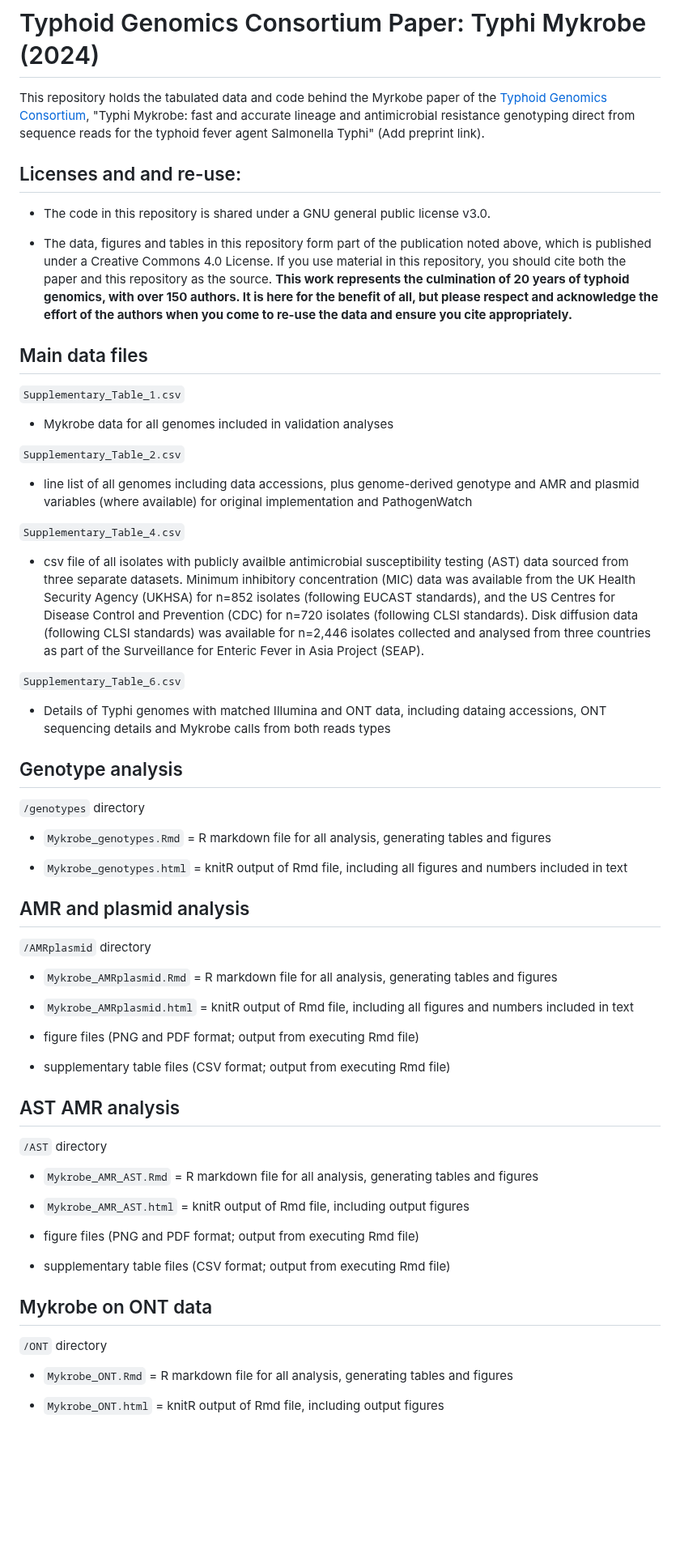
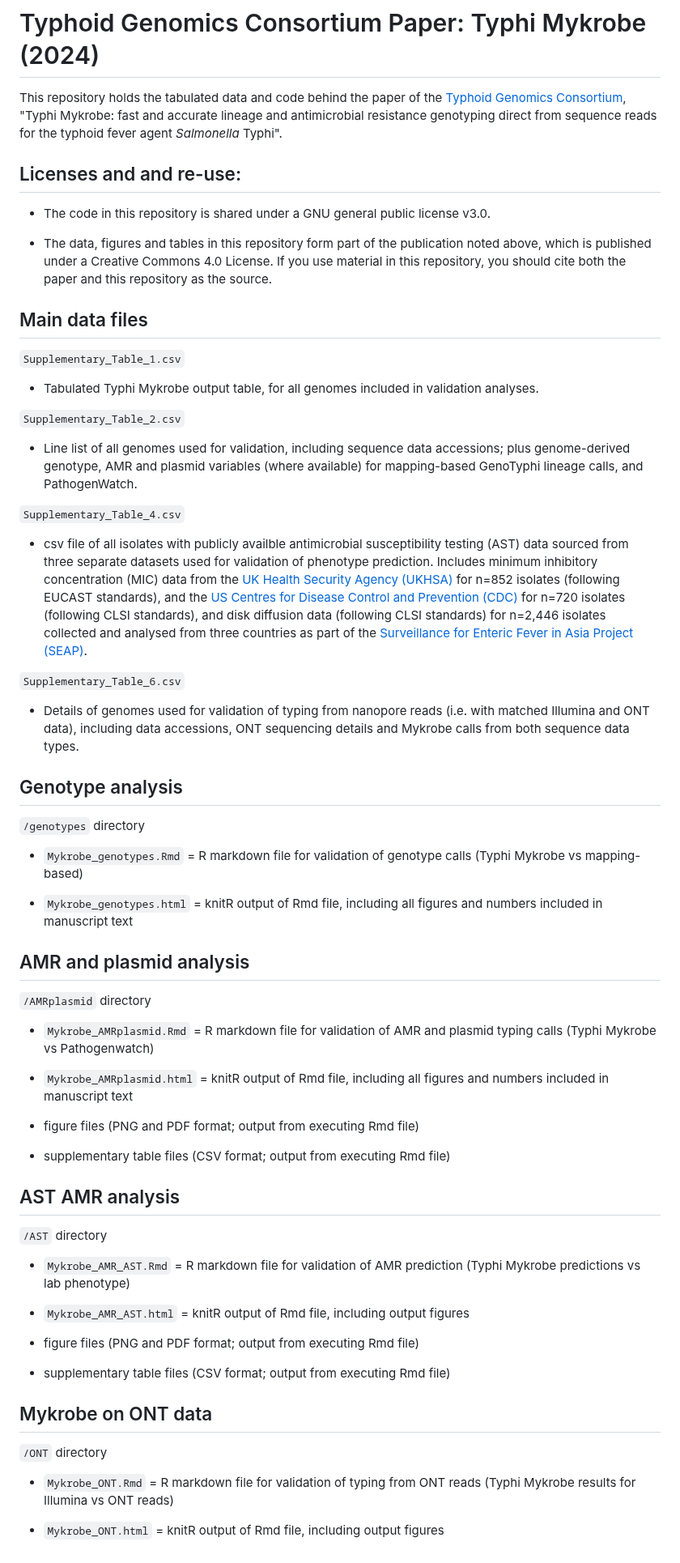
Before and after one commit to typhoidgenomics/TyphoidGenomicsConsortiumMykrobe, a Markdown page: README.md, the part around the change. Shown at 81% size. Drawn GitHub-style; blank space fills up the shorter version.

Commit message:
add links

```diff
--- a/README.md
+++ b/README.md
@@ -1,47 +1,47 @@
 # Typhoid Genomics Consortium Paper: Typhi Mykrobe (2024)
 
-This repository holds the tabulated data and code behind the Myrkobe paper of the [Typhoid Genomics Consortium](https://typhoidgenomics.org/), "Typhi Mykrobe: fast and accurate lineage and antimicrobial resistance genotyping direct from sequence reads for the typhoid fever agent Salmonella Typhi" (Add preprint link).
+This repository holds the tabulated data and code behind the paper of the [Typhoid Genomics Consortium](https://typhoidgenomics.org/), "Typhi Mykrobe: fast and accurate lineage and antimicrobial resistance genotyping direct from sequence reads for the typhoid fever agent _Salmonella_ Typhi".
 
 ## Licenses and and re-use:
 
 * The code in this repository is shared under a GNU general public license v3.0.
 
-* The data, figures and tables in this repository form part of the publication noted above, which is published under a Creative Commons 4.0 License. If you use material in this repository, you should cite both the paper and this repository as the source. **This work represents the culmination of 20 years of typhoid genomics, with over 150 authors. It is here for the benefit of all, but please respect and acknowledge the effort of the authors when you come to re-use the data and ensure you cite appropriately.**
+* The data, figures and tables in this repository form part of the publication noted above, which is published under a Creative Commons 4.0 License. If you use material in this repository, you should cite both the paper and this repository as the source.
 
 
 ## Main data files
 `Supplementary_Table_1.csv`
 
-* Mykrobe data for all genomes included in validation analyses
+* Tabulated Typhi Mykrobe output table, for all genomes included in validation analyses.
 
 `Supplementary_Table_2.csv`
 
-* line list of all genomes including data accessions, plus genome-derived genotype and AMR and plasmid variables (where available) for original implementation and PathogenWatch
+* Line list of all genomes used for validation, including sequence data accessions; plus genome-derived genotype, AMR and plasmid variables (where available) for mapping-based GenoTyphi lineage calls, and PathogenWatch.
 
 `Supplementary_Table_4.csv`
 
-* csv file of all isolates with publicly availble antimicrobial susceptibility testing (AST) data sourced from three separate datasets. Minimum inhibitory concentration (MIC) data was available from the UK Health Security Agency (UKHSA) for n=852 isolates (following EUCAST standards), and the US Centres for Disease Control and Prevention (CDC) for n=720 isolates (following CLSI standards). Disk diffusion data (following CLSI standards) was available for n=2,446 isolates collected and analysed from three countries as part of the Surveillance for Enteric Fever in Asia Project (SEAP).
+* csv file of all isolates with publicly availble antimicrobial susceptibility testing (AST) data sourced from three separate datasets used for validation of phenotype prediction. Includes minimum inhibitory concentration (MIC) data from the [UK Health Security Agency (UKHSA)](https://doi.org/10.1099/mgen.0.000633) for n=852 isolates (following EUCAST standards), and the [US Centres for Disease Control and Prevention (CDC)](https://wwwn.cdc.gov/narmsnow/) for n=720 isolates (following CLSI standards), and disk diffusion data (following CLSI standards) for n=2,446 isolates collected and analysed from three countries as part of the [Surveillance for Enteric Fever in Asia Project (SEAP)](https://doi.org/10.1016/s2666-5247(22)00093-3).
 
 `Supplementary_Table_6.csv`
 
-* Details of Typhi genomes with matched Illumina and ONT data, including dataing accessions, ONT sequencing details and Mykrobe calls from both reads types
+* Details of genomes used for validation of typing from nanopore reads (i.e. with matched Illumina and ONT data), including data accessions, ONT sequencing details and Mykrobe calls from both sequence data types.
 
 ## Genotype analysis
 
 `/genotypes` directory
 
-* `Mykrobe_genotypes.Rmd` = R markdown file for all analysis, generating tables and figures
+* `Mykrobe_genotypes.Rmd` = R markdown file for validation of genotype calls (Typhi Mykrobe vs mapping-based)
 
-* `Mykrobe_genotypes.html` = knitR output of Rmd file, including all figures and numbers included in text
+* `Mykrobe_genotypes.html` = knitR output of Rmd file, including all figures and numbers included in manuscript text
 
 
 ## AMR and plasmid analysis
 
 `/AMRplasmid` directory
 
-* `Mykrobe_AMRplasmid.Rmd` = R markdown file for all analysis, generating tables and figures
+* `Mykrobe_AMRplasmid.Rmd` = R markdown file for validation of AMR and plasmid typing calls (Typhi Mykrobe vs Pathogenwatch)
 
-* `Mykrobe_AMRplasmid.html` = knitR output of Rmd file, including all figures and numbers included in text
+* `Mykrobe_AMRplasmid.html` = knitR output of Rmd file, including all figures and numbers included in manuscript text
 
 * figure files (PNG and PDF format; output from executing Rmd file)
 
@@ -51,7 +51,7 @@ This repository holds the tabulated data and code behind the Myrkobe paper of th
 
 `/AST` directory
 
-* `Mykrobe_AMR_AST.Rmd` = R markdown file for all analysis, generating tables and figures
+* `Mykrobe_AMR_AST.Rmd` = R markdown file for validation of AMR prediction (Typhi Mykrobe predictions vs lab phenotype)
 
 * `Mykrobe_AMR_AST.html` = knitR output of Rmd file, including output figures
 
@@ -63,6 +63,6 @@ This repository holds the tabulated data and code behind the Myrkobe paper of th
 
 `/ONT` directory
 
-* `Mykrobe_ONT.Rmd` = R markdown file for all analysis, generating tables and figures
+* `Mykrobe_ONT.Rmd` = R markdown file for validation of typing from ONT reads (Typhi Mykrobe results for Illumina vs ONT reads)
 
 * `Mykrobe_ONT.html` = knitR output of Rmd file, including output figures
```
